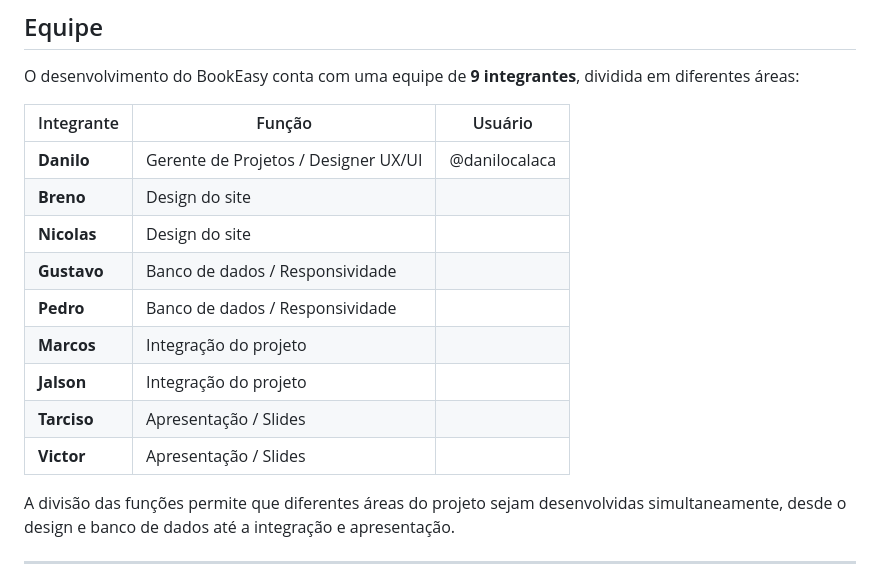
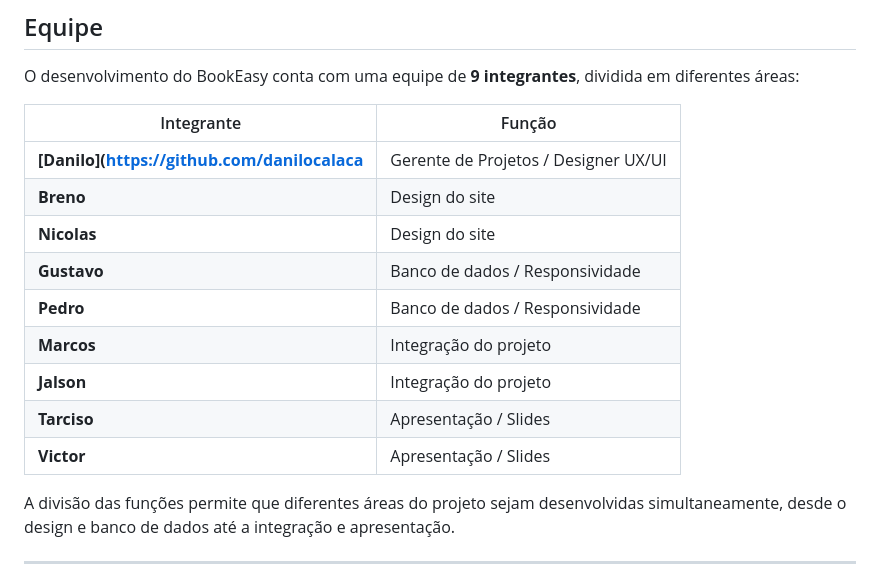
Before and after one commit to danilocalaca/orgulho-sesi-bookeasy, a Markdown page: README.md, the part around the change. Drawn GitHub-style.

```diff
--- a/README.md
+++ b/README.md
@@ -201,17 +201,17 @@ A estrutura do banco de dados será desenvolvida buscando manter os dados organi
 
 O desenvolvimento do BookEasy conta com uma equipe de **9 integrantes**, dividida em diferentes áreas:
 
-| Integrante  | Função                               | Usuário           |
-| ----------- | ------------------------------------ | ------------------|
-| **Danilo**  | Gerente de Projetos / Designer UX/UI | @danilocalaca     |
-| **Breno**   | Design do site                       |                   |
-| **Nicolas** | Design do site                       |                   |
-| **Gustavo** | Banco de dados / Responsividade      |                   |
-| **Pedro**   | Banco de dados / Responsividade      |                   |
-| **Marcos**  | Integração do projeto                |                   |
-| **Jalson**  | Integração do projeto                |                   |
-| **Tarciso** | Apresentação / Slides                |                   |
-| **Victor**  | Apresentação / Slides                |                   |
+| Integrante  | Função                               |
+| ----------- | ------------------------------------ |
+| **[Danilo](https://github.com/danilocalaca**  | Gerente de Projetos / Designer UX/UI |
+| **Breno**   | Design do site                       |
+| **Nicolas** | Design do site                       |
+| **Gustavo** | Banco de dados / Responsividade      |
+| **Pedro**   | Banco de dados / Responsividade      |
+| **Marcos**  | Integração do projeto                |
+| **Jalson**  | Integração do projeto                |
+| **Tarciso** | Apresentação / Slides                |
+| **Victor**  | Apresentação / Slides                |
 
 A divisão das funções permite que diferentes áreas do projeto sejam desenvolvidas simultaneamente, desde o design e banco de dados até a integração e apresentação.
 
```
